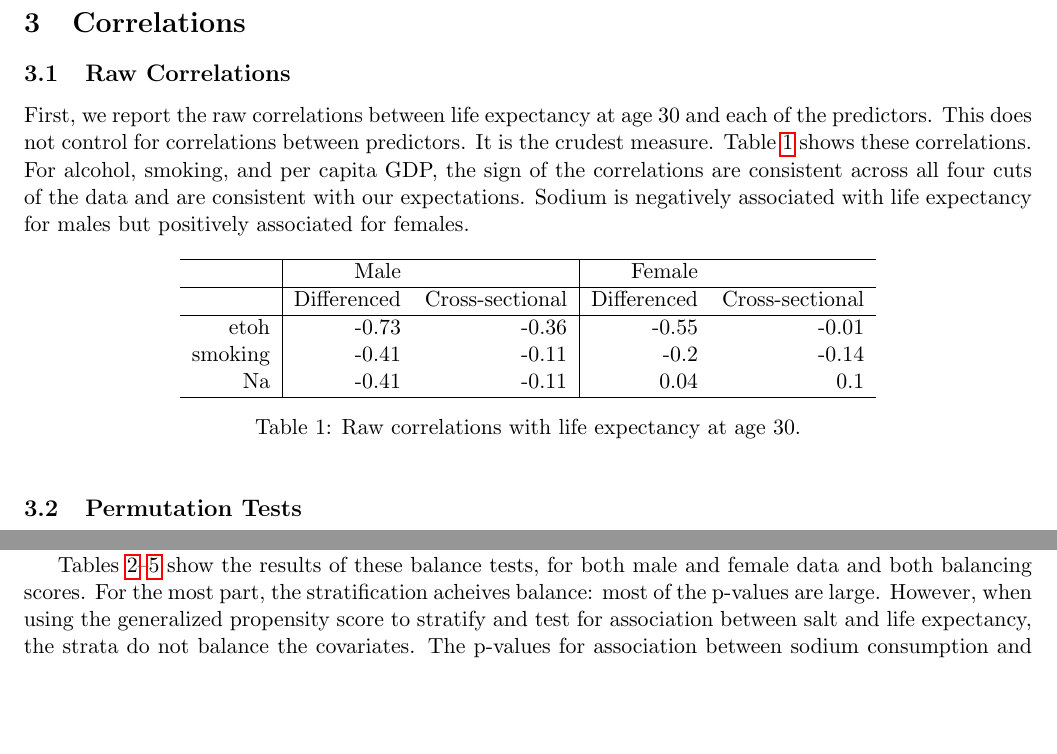
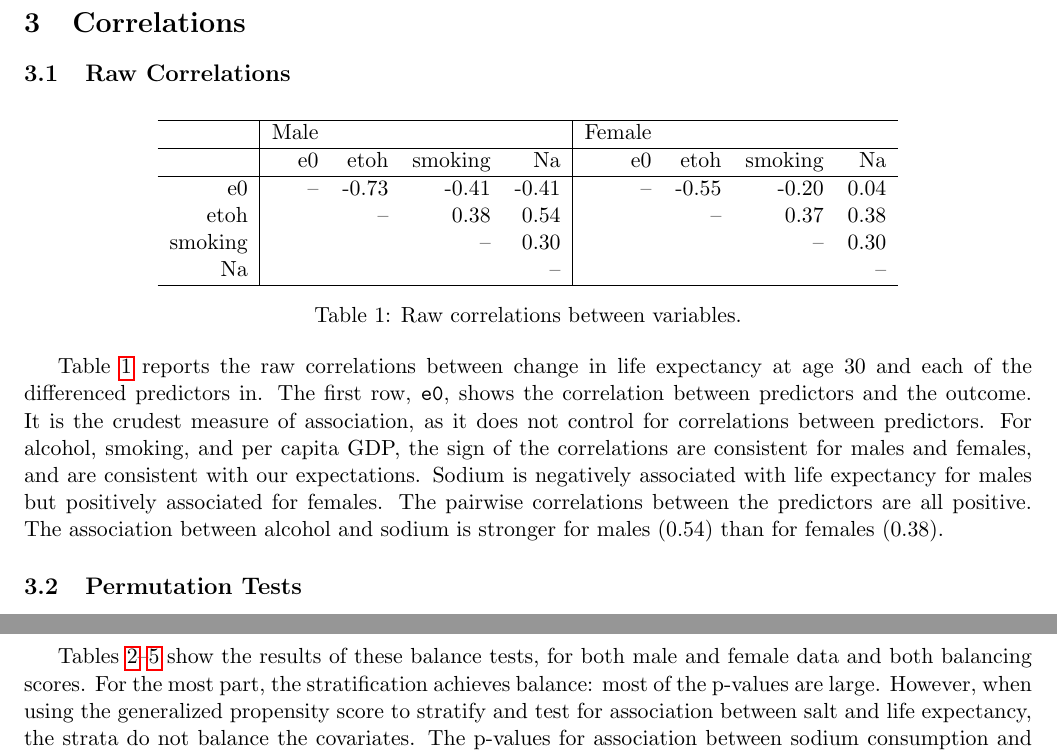
Before and after one commit to kellieotto/Salt, a LaTeX document (NewAnalysis/sodium_analysis.tex): two parts of pages 2 and 3 of 11 before the commit and two parts of pages 2 and 4 of 11 after it, joined at a grey line, cut so that both start at the same text, the shorter picture padded with empty space. Compiled offline with pdfLaTeX.

Commit message:
Change correlation table to include all variables

```diff
--- a/NewAnalysis/sodium_analysis.tex
+++ b/NewAnalysis/sodium_analysis.tex
@@ -122,32 +122,35 @@ Then we use the proportion of alcohol consumption in 2010 attributable to males
 
 \section{Correlations}
 \subsection{Raw Correlations}
-First, we report the raw correlations between life expectancy at age 30 and each of the predictors.
-This does not control for correlations between predictors.
-It is the crudest measure.
-Table~\ref{tab:raw_corr} shows these correlations.
-For alcohol, smoking, and per capita GDP, the sign of the correlations are consistent across all four cuts of the data and are consistent with our expectations.
-Sodium is negatively associated with life expectancy for males but positively associated for females.
 
 % latex table generated in R 3.2.0 by xtable 1.8-0 package
-% Wed Jun 22 08:44:37 2016
+% Wed Jul  6 12:21:40 2016
 \begin{table}[ht]
 \centering
-\begin{tabular}{r|rr|rr}
+\begin{tabular}{r|rrrr|rrrr}
    \hline
- & Male &  & Female &  \\
+ & Male &  &  &  & Female &  &  &  \\
    \hline
-   & Differenced & Cross-sectional & Differenced & Cross-sectional \\
+   & e0 & etoh & smoking & Na & e0 & etoh & smoking & Na \\
    \hline
-etoh & -0.73 & -0.36 & -0.55 & -0.01 \\
-  smoking & -0.41 & -0.11 & -0.2 & -0.14 \\
-  Na & -0.41 & -0.11 & 0.04 & 0.1 \\
+e0 & -- & -0.73 & -0.41 & -0.41 & -- & -0.55 & -0.20 & 0.04 \\
+  etoh &  & -- & 0.38 & 0.54 &  & -- & 0.37 & 0.38 \\
+  smoking &  &  & -- & 0.30 &  &  & -- & 0.30 \\
+  Na &  &  &  & -- &  &  &  & -- \\
    \hline
 \end{tabular}
-\caption{Raw correlations with life expectancy at age 30.}
+\caption{Raw correlations between variables.}
 \label{tab:raw_corr}
 \end{table}
 
+Table~\ref{tab:raw_corr} reports the raw correlations between change in life expectancy at age 30 and each of the differenced predictors in.
+The first row, \texttt{e0}, shows the correlation between predictors and the outcome.
+It is the crudest measure of association, as it does not control for correlations between predictors.
+For alcohol, smoking, and per capita GDP, the sign of the correlations are consistent for males and females, and are consistent with our expectations.
+Sodium is negatively associated with life expectancy for males but positively associated for females.
+The pairwise correlations between the predictors are all positive.
+The association between alcohol and sodium is stronger for males (0.54)
+than for females (0.38).
 
 \subsection{Permutation Tests}
 We'd like to assess how significantly correlated each variable is with life expectancy, accounting for the other confounding variables.
@@ -220,7 +223,7 @@ That is, there should be no correlation between the treatment level and any of t
 To test this, we use the same stratified permutation test of correlation that we use to test the association between treatment and outcome, except here we apply it to treatment and each covariate.
 
 Tables~\ref{tab:gps_balance_m}--\ref{tab:prog_balance_f} show the results of these balance tests, for both male and female data and both balancing scores.
-For the most part, the stratification acheives balance: most of the p-values are large.
+For the most part, the stratification achieves balance: most of the p-values are large.
 However, when using the generalized propensity score to stratify and test for association between salt and life expectancy, the strata do not balance the covariates.
 The p-values for association between sodium consumption and alcohol and smoking are near or exactly zero for both males and females, and the p-value for per capita GDP is zero for males.
 Thus, the permutation tests based on this stratification method may not be valid and their results should be taken with a grain of salt (pun intended).
```
Also changed, not shown: NewAnalysis/sodium_analysis.pdf, NewAnalysis/sodium_analysis.tex (10 more changed lines), 1 other file.
